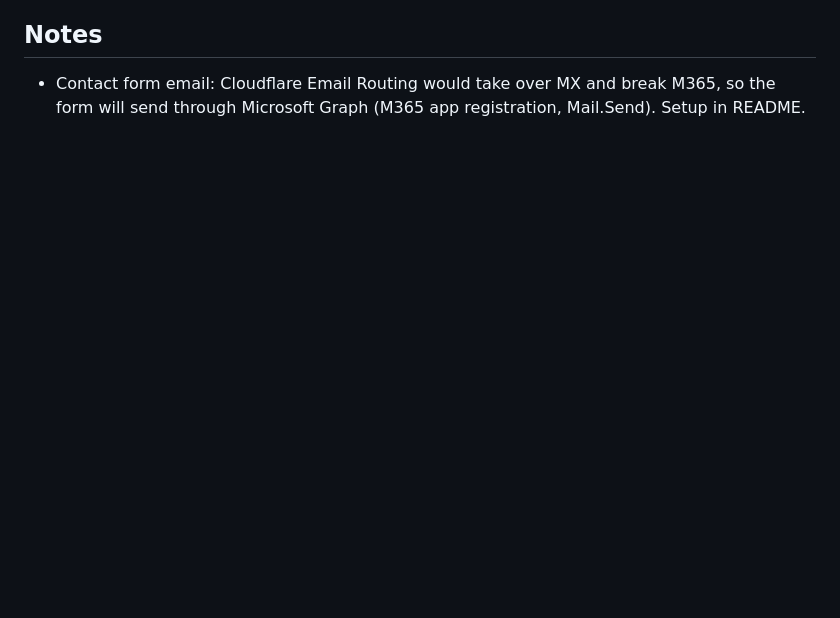
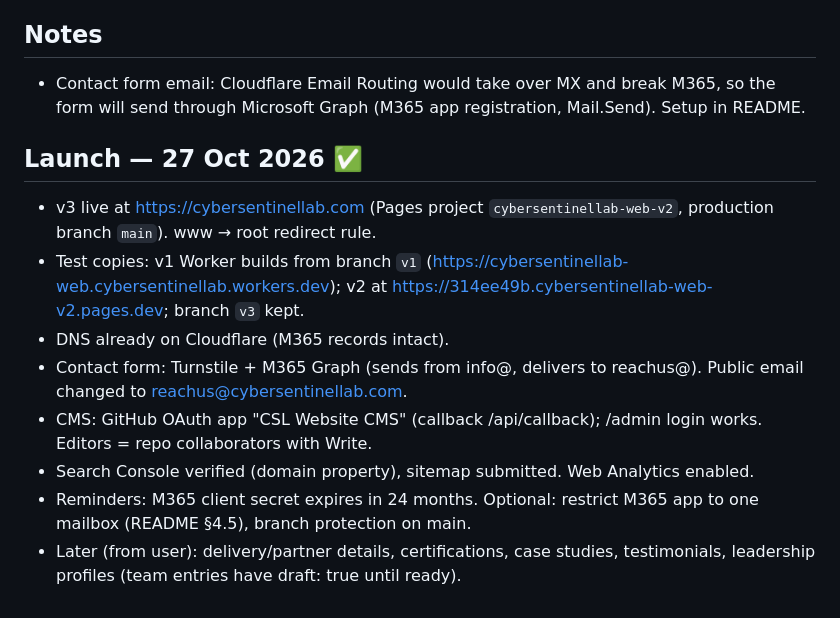
Before and after one commit to cybersentinellab/cybersentinellab-web, a Markdown page: PROGRESS.md, the part around the change. Drawn GitHub-style; blank space fills up the shorter version.

Commit message:
PROGRESS: launch notes
Co-Authored-By: Claude Opus 5.5 <noreply@anthropic.com>
Claude-Session: https://claude.ai/code/session_01T1w6YcQZEFE3qq9DNpaM7z

```diff
--- a/PROGRESS.md
+++ b/PROGRESS.md
@@ -81,3 +81,13 @@ Previous (v1) status: All 11 phases built. Waiting for CSL: Cloudflare Pages set
 
 ## Notes
 - Contact form email: Cloudflare Email Routing would take over MX and break M365, so the form will send through Microsoft Graph (M365 app registration, Mail.Send). Setup in README.
+
+## Launch — 27 Oct 2026 ✅
+- v3 live at https://cybersentinellab.com (Pages project `cybersentinellab-web-v2`, production branch `main`). www → root redirect rule.
+- Test copies: v1 Worker builds from branch `v1` (https://cybersentinellab-web.cybersentinellab.workers.dev); v2 at https://314ee49b.cybersentinellab-web-v2.pages.dev; branch `v3` kept.
+- DNS already on Cloudflare (M365 records intact).
+- Contact form: Turnstile + M365 Graph (sends from info@, delivers to reachus@). Public email changed to reachus@cybersentinellab.com.
+- CMS: GitHub OAuth app "CSL Website CMS" (callback /api/callback); /admin login works. Editors = repo collaborators with Write.
+- Search Console verified (domain property), sitemap submitted. Web Analytics enabled.
+- Reminders: M365 client secret expires in 24 months. Optional: restrict M365 app to one mailbox (README §4.5), branch protection on main.
+- Later (from user): delivery/partner details, certifications, case studies, testimonials, leadership profiles (team entries have draft: true until ready).
```
